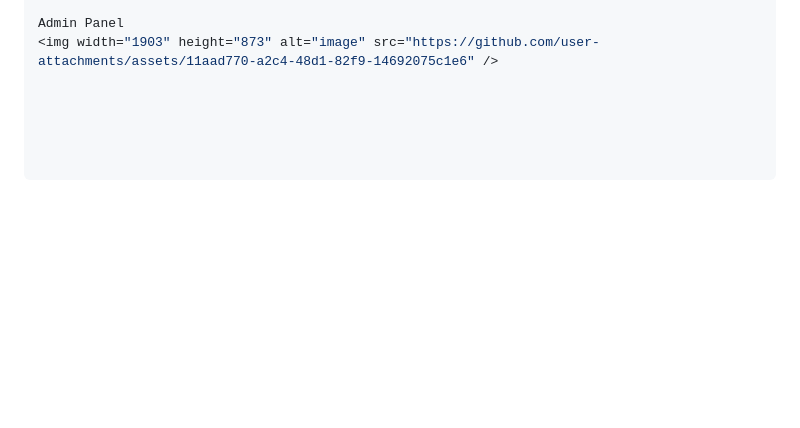
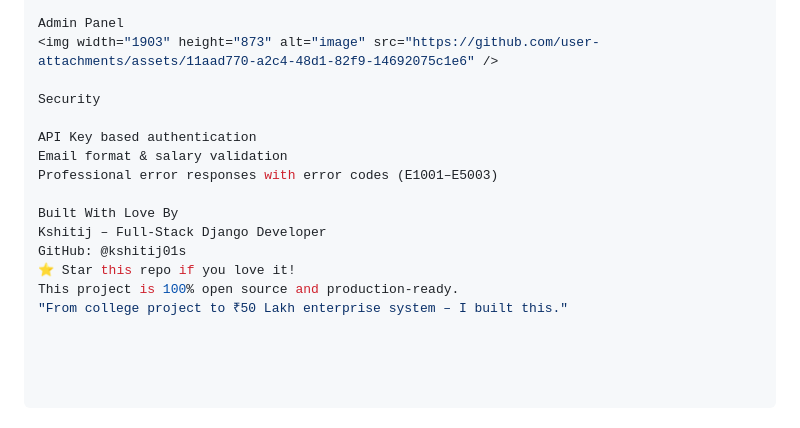
Before and after one commit to kshitij01s/EmployeeSync-Pro, a Markdown page: README.md, the part around the change. GitHub-like rendering; blank space fills up the shorter version.

```diff
--- a/README.md
+++ b/README.md
@@ -73,3 +73,16 @@ Web Dashboard
 
 Admin Panel
 <img width="1903" height="873" alt="image" src="https://github.com/user-attachments/assets/11aad770-a2c4-48d1-82f9-14692075c1e6" />
+
+Security
+
+API Key based authentication
+Email format & salary validation
+Professional error responses with error codes (E1001–E5003)
+
+Built With Love By
+Kshitij – Full-Stack Django Developer
+GitHub: @kshitij01s
+⭐ Star this repo if you love it!
+This project is 100% open source and production-ready.
+"From college project to ₹50 Lakh enterprise system – I built this."
```
